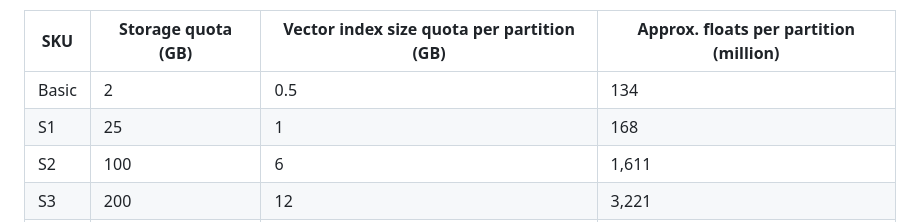
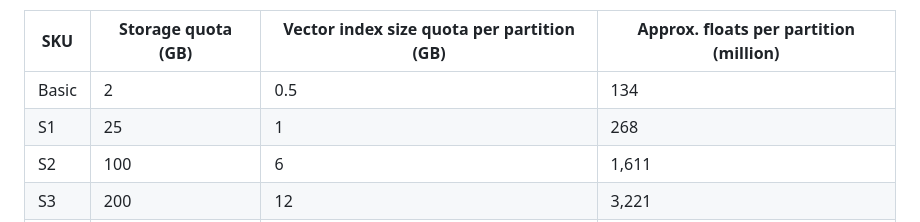
Before and after one commit to Azure/azure-search-vector-samples, a Markdown page: README.md, the part around the change. GitHub-like rendering.

Commit message:
fix typo

```diff
--- a/README.md
+++ b/README.md
@@ -131,7 +131,7 @@ An approximate translation into the number of floating point numbers is provided
 | SKU	| Storage quota (GB)| Vector index size quota per partition (GB) | Approx. floats per partition (million) |
 |--|--|--|--|
 | Basic | 2 | 0.5 | 134 |
-| S1 | 25 | 1 | 168 |
+| S1 | 25 | 1 | 268 |
 | S2 | 100 | 6 | 1,611 |
 | S3 | 200 | 12 | 3,221 |
 | L1 | 1,000 | 12 | 3,221 |
```
